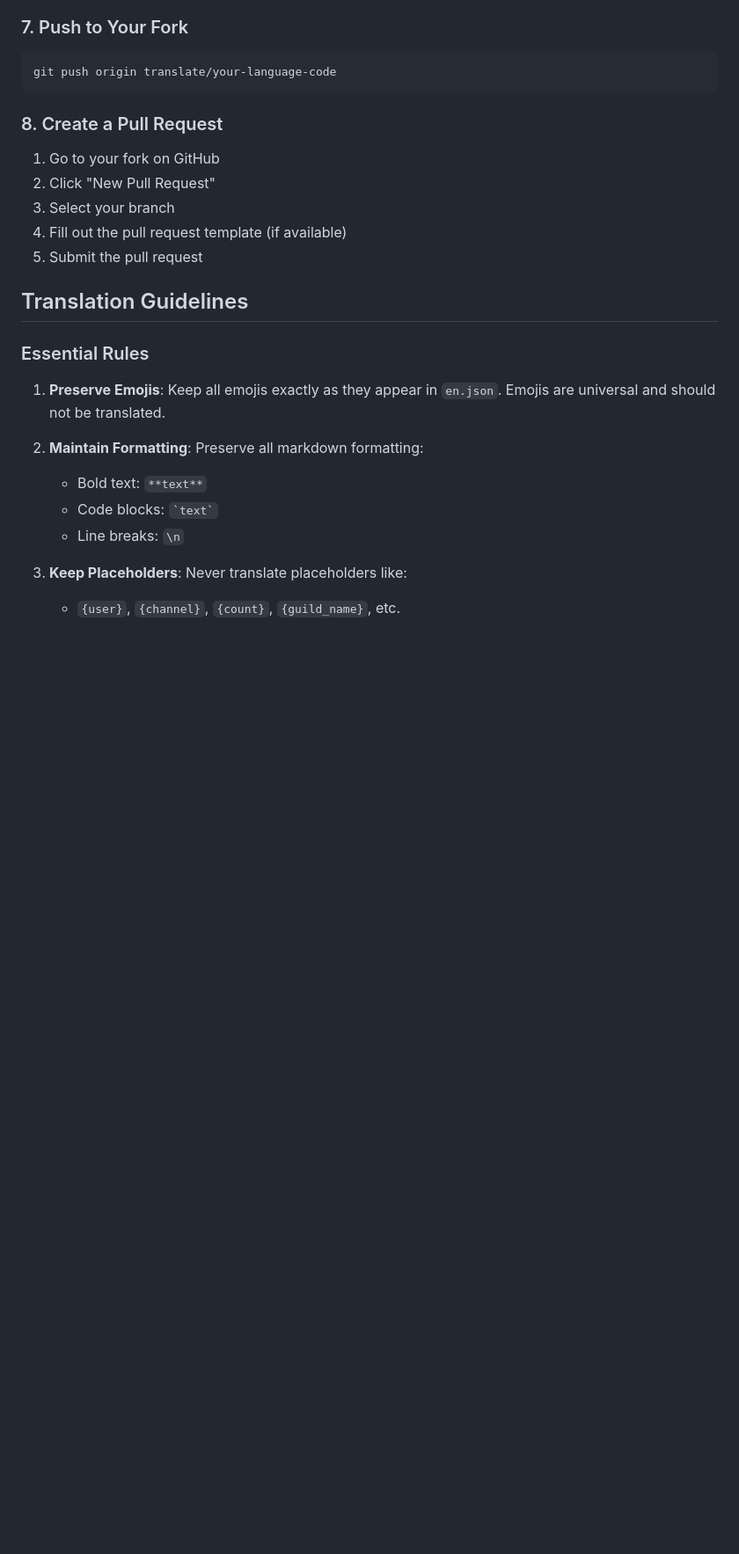
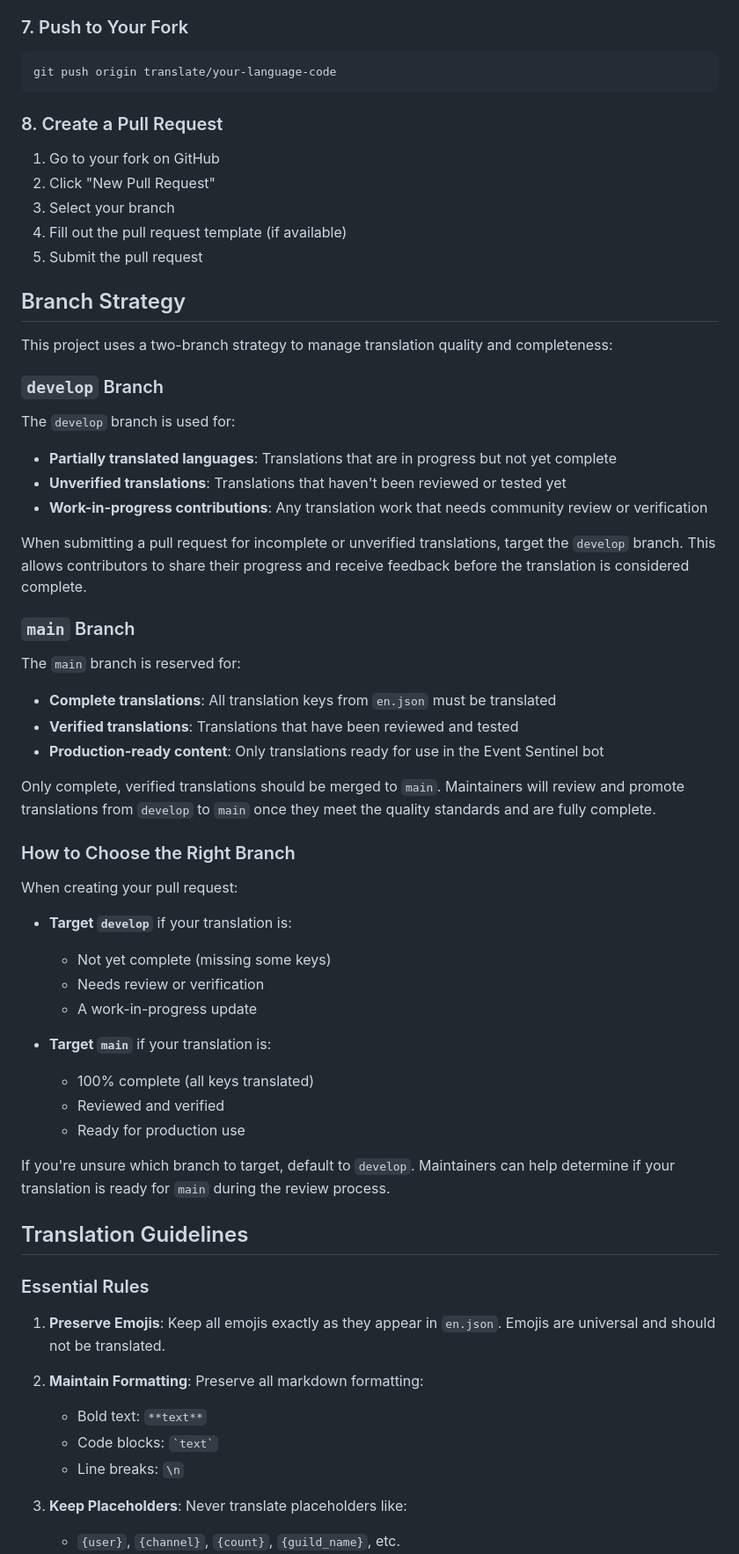
Before and after one commit to hugsndnugs/event-sentinel-languages, a Markdown page: CONTRIBUTING.md, the part around one of its changes. Shown at 88% size. GitHub-like rendering; blank space fills up the shorter version.

Commit message:
Add branch strategy section to CONTRIBUTING.md
Introduced a new section detailing the two-branch strategy for managing translation quality and completeness. Clarifies when to target the 'develop' or 'main' branch for pull requests, helping contributors understand the workflow for incomplete, unverified, and production-ready translations.

```diff
--- a/CONTRIBUTING.md
+++ b/CONTRIBUTING.md
@@ -142,6 +143,43 @@ git push origin translate/your-language-code
 3. Select your branch
 4. Fill out the pull request template (if available)
 5. Submit the pull request
+
+## Branch Strategy
+
+This project uses a two-branch strategy to manage translation quality and completeness:
+
+### `develop` Branch
+
+The `develop` branch is used for:
+- **Partially translated languages**: Translations that are in progress but not yet complete
+- **Unverified translations**: Translations that haven't been reviewed or tested yet
+- **Work-in-progress contributions**: Any translation work that needs community review or verification
+
+When submitting a pull request for incomplete or unverified translations, target the `develop` branch. This allows contributors to share their progress and receive feedback before the translation is considered complete.
+
+### `main` Branch
+
+The `main` branch is reserved for:
+- **Complete translations**: All translation keys from `en.json` must be translated
+- **Verified translations**: Translations that have been reviewed and tested
+- **Production-ready content**: Only translations ready for use in the Event Sentinel bot
+
+Only complete, verified translations should be merged to `main`. Maintainers will review and promote translations from `develop` to `main` once they meet the quality standards and are fully complete.
+
+### How to Choose the Right Branch
+
+When creating your pull request:
+- **Target `develop`** if your translation is:
+  - Not yet complete (missing some keys)
+  - Needs review or verification
+  - A work-in-progress update
+
+- **Target `main`** if your translation is:
+  - 100% complete (all keys translated)
+  - Reviewed and verified
+  - Ready for production use
+
+If you're unsure which branch to target, default to `develop`. Maintainers can help determine if your translation is ready for `main` during the review process.
 
 ## Translation Guidelines
 
```
Also changed, not shown: other parts of CONTRIBUTING.md (+1 -0 lines).
